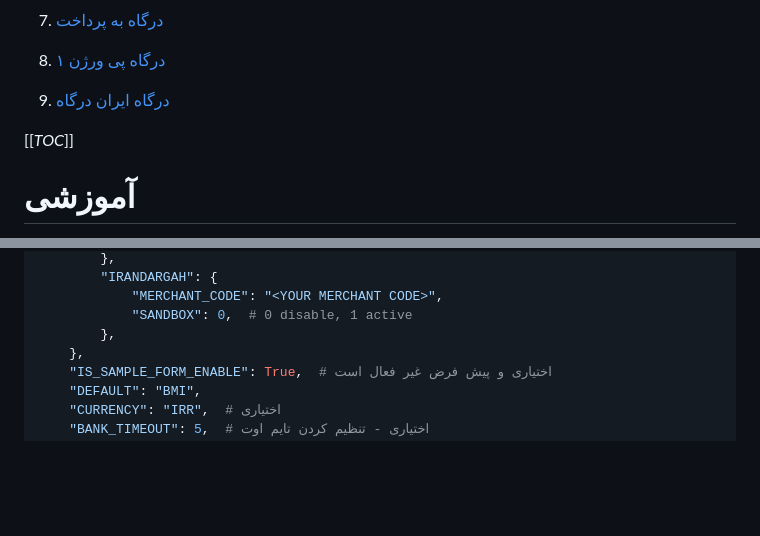
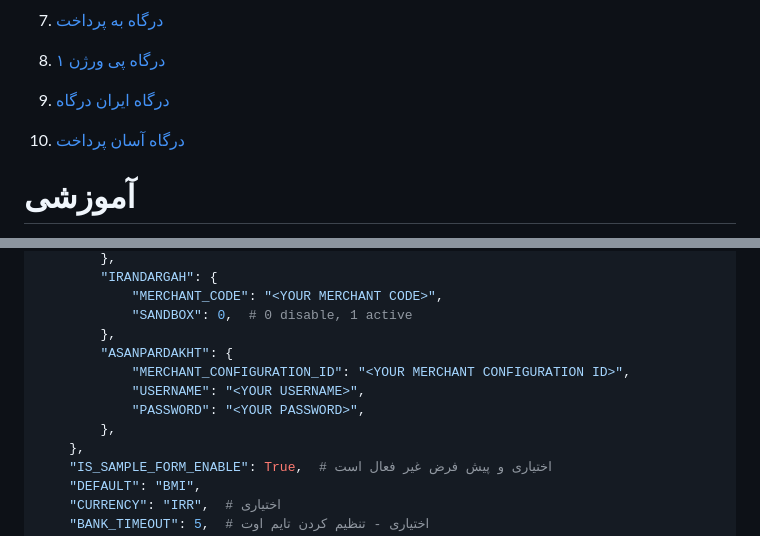
Before and after one commit to ali-zahedi/az-iranian-bank-gateways, a Markdown page: README.md, 2 parts joined by grey strips. Rendered like a GitHub page; blank space fills up the shorter version.

Commit message:
docs: add AsanPardakht gateway info to README

```diff
--- a/README.md
+++ b/README.md
@@ -31,9 +31,10 @@
 
  1. [درگاه پی ورژن ۱](https://www.pay.ir/)
 
-2. [درگاه ایران درگاه](https://irandargah.com/)
+ 1. [درگاه ایران درگاه](https://irandargah.com/)
 
-[[_TOC_]]
+ 1. [درگاه آسان پرداخت](https://asanpardakht.ir/)
+
 
 <h1 dir="rtl">آموزشی</h1>
 
@@ -102,6 +102,11 @@
              "MERCHANT_CODE": "<YOUR MERCHANT CODE>",
              "SANDBOX": 0,  # 0 disable, 1 active
          },
+         "ASANPARDAKHT": {
+             "MERCHANT_CONFIGURATION_ID": "<YOUR MERCHANT CONFIGURATION ID>",
+             "USERNAME": "<YOUR USERNAME>",
+             "PASSWORD": "<YOUR PASSWORD>",
+         },
      },
      "IS_SAMPLE_FORM_ENABLE": True,  # اختیاری و پیش فرض غیر فعال است
      "DEFAULT": "BMI",
```
Also changed, not shown: other parts of README.md (+1 -2 lines).
